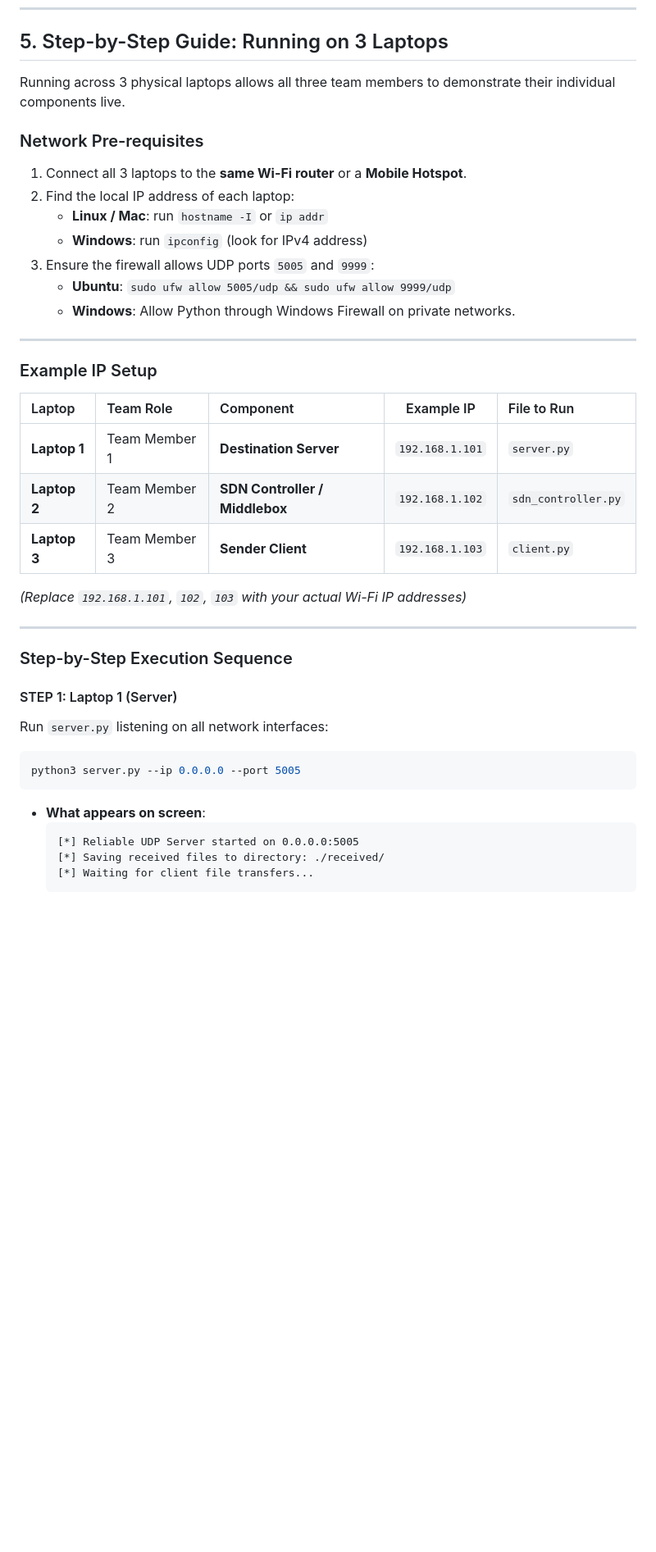
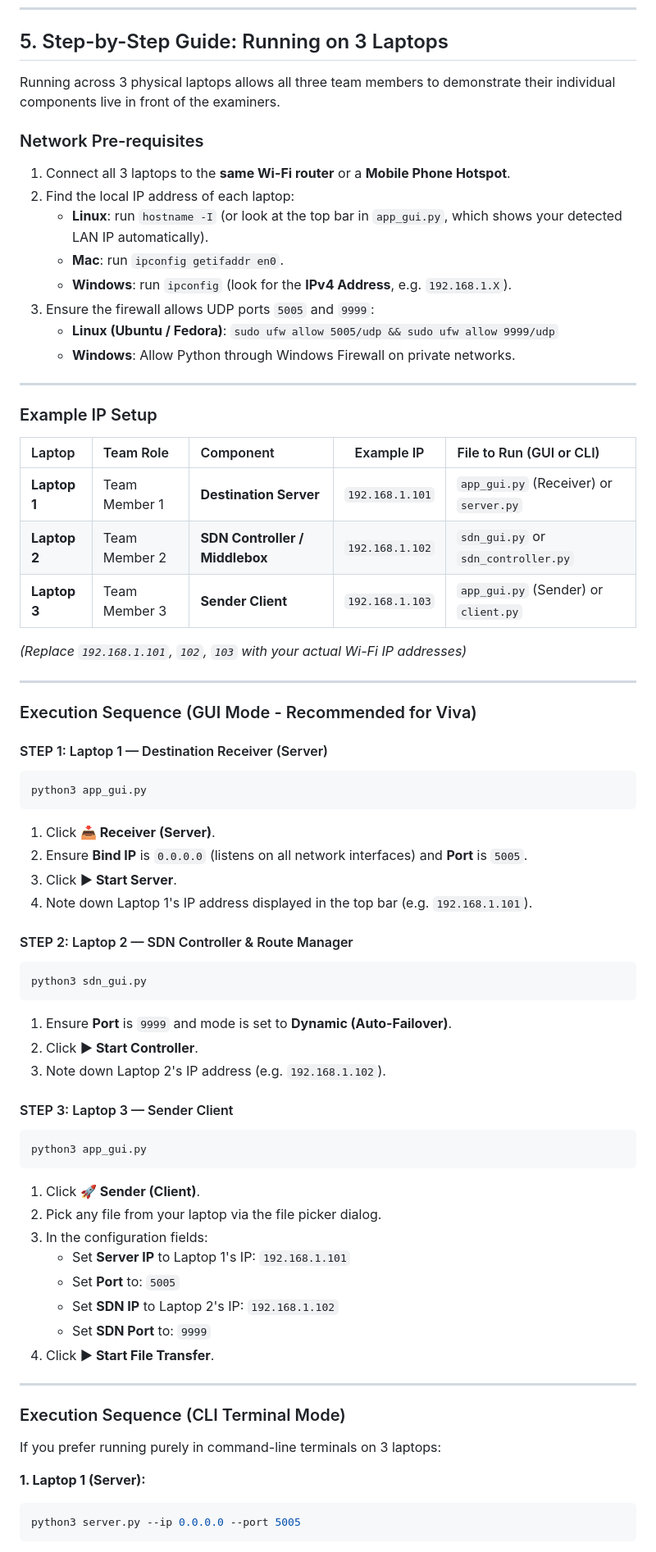
Before and after one commit to chethan779/CN-Mini-Project, a Markdown page: README.md, the part around one of its changes. Shown at 82% size. Rendered like a GitHub page; blank space fills up the shorter version.

````diff
--- a/README.md
+++ b/README.md
@@ -157,42 +205,72 @@ mininet> link s1 s2 down
 
 ## 5. Step-by-Step Guide: Running on 3 Laptops
 
-Running across 3 physical laptops allows all three team members to demonstrate their individual components live.
+Running across 3 physical laptops allows all three team members to demonstrate their individual components live in front of the examiners.
 
 ### Network Pre-requisites
-1. Connect all 3 laptops to the **same Wi-Fi router** or a **Mobile Hotspot**.
+1. Connect all 3 laptops to the **same Wi-Fi router** or a **Mobile Phone Hotspot**.
 2. Find the local IP address of each laptop:
-   * **Linux / Mac**: run `hostname -I` or `ip addr`
-   * **Windows**: run `ipconfig` (look for IPv4 address)
+   * **Linux**: run `hostname -I` (or look at the top bar in `app_gui.py`, which shows your detected LAN IP automatically).
+   * **Mac**: run `ipconfig getifaddr en0`.
+   * **Windows**: run `ipconfig` (look for the **IPv4 Address**, e.g. `192.168.1.X`).
 3. Ensure the firewall allows UDP ports `5005` and `9999`:
-   * **Ubuntu**: `sudo ufw allow 5005/udp && sudo ufw allow 9999/udp`
+   * **Linux (Ubuntu / Fedora)**: `sudo ufw allow 5005/udp && sudo ufw allow 9999/udp`
    * **Windows**: Allow Python through Windows Firewall on private networks.
 
 ---
 
 ### Example IP Setup
 
-| Laptop | Team Role | Component | Example IP | File to Run |
+| Laptop | Team Role | Component | Example IP | File to Run (GUI or CLI) |
 |:---|:---|:---|:---:|:---|
-| **Laptop 1** | Team Member 1 | **Destination Server** | `192.168.1.101` | `server.py` |
-| **Laptop 2** | Team Member 2 | **SDN Controller / Middlebox** | `192.168.1.102` | `sdn_controller.py` |
-| **Laptop 3** | Team Member 3 | **Sender Client** | `192.168.1.103` | `client.py` |
+| **Laptop 1** | Team Member 1 | **Destination Server** | `192.168.1.101` | `app_gui.py` (Receiver) or `server.py` |
+| **Laptop 2** | Team Member 2 | **SDN Controller / Middlebox** | `192.168.1.102` | `sdn_gui.py` or `sdn_controller.py` |
+| **Laptop 3** | Team Member 3 | **Sender Client** | `192.168.1.103` | `app_gui.py` (Sender) or `client.py` |
 
 *(Replace `192.168.1.101`, `102`, `103` with your actual Wi-Fi IP addresses)*
 
 ---
 
-### Step-by-Step Execution Sequence
+### Execution Sequence (GUI Mode - Recommended for Viva)
 
-#### STEP 1: Laptop 1 (Server)
-Run `server.py` listening on all network interfaces:
+#### STEP 1: Laptop 1 — Destination Receiver (Server)
+```bash
+python3 app_gui.py
+```
+1. Click **📥 Receiver (Server)**.
+2. Ensure **Bind IP** is `0.0.0.0` (listens on all network interfaces) and **Port** is `5005`.
+3. Click **▶ Start Server**.
+4. Note down Laptop 1's IP address displayed in the top bar (e.g. `192.168.1.101`).
+
+#### STEP 2: Laptop 2 — SDN Controller & Route Manager
+```bash
+python3 sdn_gui.py
+```
+1. Ensure **Port** is `9999` and mode is set to **Dynamic (Auto-Failover)**.
+2. Click **▶ Start Controller**.
+3. Note down Laptop 2's IP address (e.g. `192.168.1.102`).
+
+#### STEP 3: Laptop 3 — Sender Client
+```bash
+python3 app_gui.py
+```
+1. Click **🚀 Sender (Client)**.
+2. Pick any file from your laptop via the file picker dialog.
+3. In the configuration fields:
+   * Set **Server IP** to Laptop 1's IP: `192.168.1.101`
+   * Set **Port** to: `5005`
+   * Set **SDN IP** to Laptop 2's IP: `192.168.1.102`
+   * Set **SDN Port** to: `9999`
+4. Click **▶ Start File Transfer**.
+
+---
+
+### Execution Sequence (CLI Terminal Mode)
+
+If you prefer running purely in command-line terminals on 3 laptops:
+
+**1. Laptop 1 (Server):**
 ```bash
 python3 server.py --ip 0.0.0.0 --port 5005
 ```
-* **What appears on screen**:
-  ```text
-  [*] Reliable UDP Server started on 0.0.0.0:5005
-  [*] Saving received files to directory: ./received/
-  [*] Waiting for client file transfers...
-  ```
 
````
Also changed, not shown: other parts of README.md (+74 -25 lines), results/comparison_graph.png, 7 other files.
